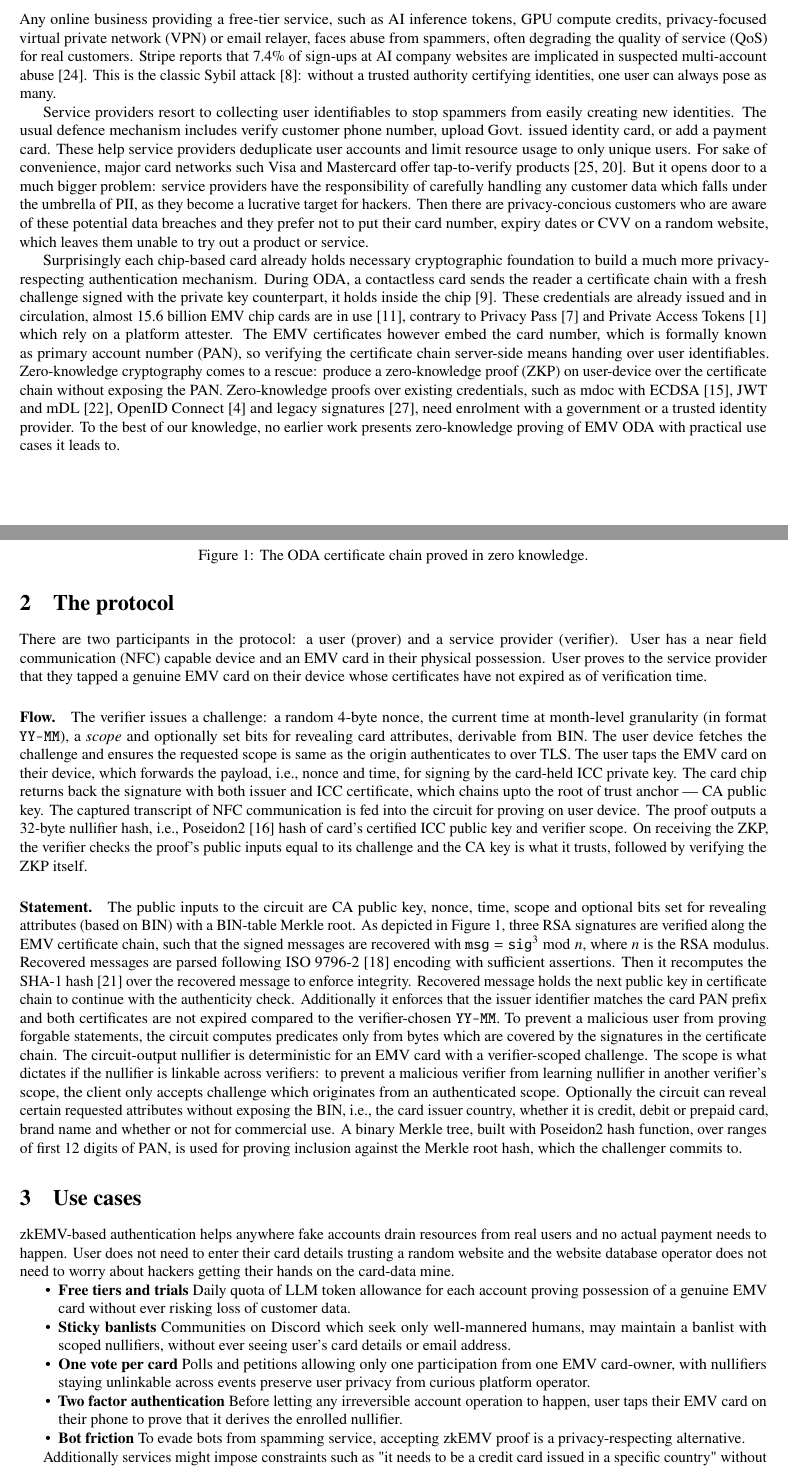
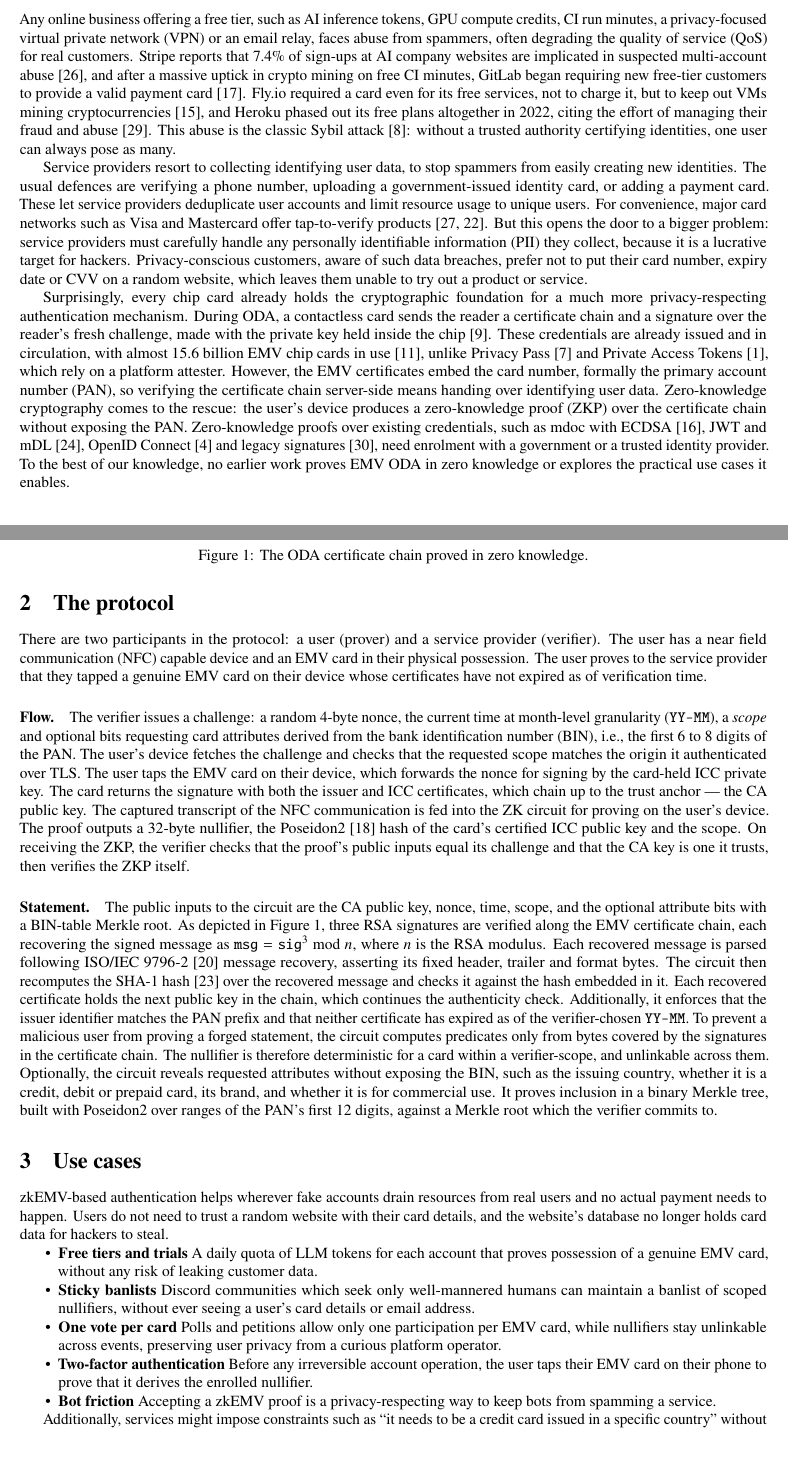
Before and after one commit to itzmeanjan/zkEMV, a LaTeX paper (resources/rwc2027/zkemv.tex): two parts of pages 1 and 2 of 4, joined at a grey line, cut so that both start at the same text, the shorter picture padded with empty space. Compiled offline with pdfLaTeX.

Commit message:
finalize the rwc proposal
Signed-off-by: Anjan Roy <hello@itzmeanjan.in>

```diff
--- a/resources/rwc2027/zkemv.tex
+++ b/resources/rwc2027/zkemv.tex
@@ -47,45 +47,46 @@
 \section{Motivation}
 
 % problem
-Any online business providing a free-tier service, such as AI inference tokens, GPU compute credits, privacy-focused virtual private network (VPN) or email relayer, faces abuse from spammers, often degrading the quality of service (QoS) for real customers.
-Stripe reports that 7.4\% of sign-ups at AI company websites are implicated in suspected multi-account abuse~\cite{stripe-abuse}.
-This is the classic Sybil attack~\cite{DBLP:conf/iptps/Douceur02}: without a trusted authority certifying identities, one user can always pose as many.
+Any online business offering a free tier, such as AI inference tokens, GPU compute credits, CI run minutes, a privacy-focused virtual private network (VPN) or an email relay, faces abuse from spammers, often degrading the quality of service (QoS) for real customers.
+Stripe reports that 7.4\% of sign-ups at AI company websites are implicated in suspected multi-account abuse~\cite{stripe-abuse}, and after a massive uptick in crypto mining on free CI minutes, GitLab began requiring new free-tier customers to provide a valid payment card~\cite{gitlab-crypto-mining}.
+Fly.io required a card even for its free services, not to charge it, but to keep out VMs mining cryptocurrencies~\cite{flyio-free-postgres}, and Heroku phased out its free plans altogether in 2022, citing the effort of managing their fraud and abuse~\cite{heroku-next-chapter}.
+This abuse is the classic Sybil attack~\cite{DBLP:conf/iptps/Douceur02}: without a trusted authority certifying identities, one user can always pose as many.
 
 % solution
-Service providers resort to collecting user identifiables to stop spammers from easily creating new identities.
-The usual defence mechanism includes verify customer phone number, upload Govt. issued identity card, or add a payment card.
-These help service providers deduplicate user accounts and limit resource usage to only unique users.
-For sake of convenience, major card networks such Visa and Mastercard offer tap-to-verify products~\cite{visa-tap,mc-tap-to-verify}.
+Service providers resort to collecting identifying user data, to stop spammers from easily creating new identities.
+The usual defences are verifying a phone number, uploading a government-issued identity card, or adding a payment card.
+These let service providers deduplicate user accounts and limit resource usage to unique users.
+For convenience, major card networks such as Visa and Mastercard offer tap-to-verify products~\cite{visa-tap,mc-tap-to-verify}.
 % new problem
-But it opens door to a much bigger problem: service providers have the responsibility of carefully handling any customer data which falls under the umbrella of PII, as they become a lucrative target for hackers.
-Then there are privacy-concious customers who are aware of these potential data breaches and they prefer not to put their card number, expiry dates or CVV on a random website, which leaves them unable to try out a product or service.
+But this opens the door to a bigger problem: service providers must carefully handle any personally identifiable information (PII) they collect, because it is a lucrative target for hackers.
+Privacy-conscious customers, aware of such data breaches, prefer not to put their card number, expiry date or CVV on a random website, which leaves them unable to try out a product or service.
 
-Surprisingly each chip-based card already holds necessary cryptographic foundation to build a much more privacy-respecting authentication mechanism.
+Surprisingly, every chip card already holds the cryptographic foundation for a much more privacy-respecting authentication mechanism.
 % no ZK
-During ODA, a contactless card sends the reader a certificate chain with a fresh challenge signed with the private key counterpart, it holds inside the chip~\cite{emv-book2}.
-These credentials are already issued and in circulation, almost 15.6 billion EMV chip cards are in use~\cite{emvco-stats}, contrary to Privacy Pass~\cite{privacypass} and Private Access Tokens~\cite{apple-pat} which rely on a platform attester.
+During ODA, a contactless card sends the reader a certificate chain and a signature over the reader's fresh challenge, made with the private key held inside the chip~\cite{emv-book2}.
+These credentials are already issued and in circulation, with almost 15.6 billion EMV chip cards in use~\cite{emvco-stats}, unlike Privacy Pass~\cite{privacypass} and Private Access Tokens~\cite{apple-pat}, which rely on a platform attester.
 % problem
-The EMV certificates however embed the card number, which is formally known as primary account number (PAN), so verifying the certificate chain server-side means handing over user identifiables.
+However, the EMV certificates embed the card number, formally the primary account number (PAN), so verifying the certificate chain server-side means handing over identifying user data.
 % with ZK
-Zero-knowledge cryptography comes to a rescue: produce a zero-knowledge proof (ZKP) on user-device over the certificate chain without exposing the PAN.
+Zero-knowledge cryptography comes to the rescue: the user's device produces a zero-knowledge proof (ZKP) over the certificate chain without exposing the PAN.
 % differentiation
 Zero-knowledge proofs over existing credentials, such as mdoc with ECDSA~\cite{DBLP:journals/cic/FrigoS26}, JWT and mDL~\cite{DBLP:journals/iacr/PaquinPZ24}, OpenID Connect~\cite{DBLP:conf/ccs/BaldimtsiC0LMR024} and legacy signatures~\cite{DBLP:conf/sp/WooOSPG25}, need enrolment with a government or a trusted identity provider.
-To the best of our knowledge, no earlier work presents zero-knowledge proving of EMV ODA with practical use cases it leads to.
+To the best of our knowledge, no earlier work proves EMV ODA in zero knowledge or explores the practical use cases it enables.
 
 \section{The protocol}
 
 There are two participants in the protocol: a user (prover) and a service provider (verifier).
-User has a near field communication (NFC) capable device and an EMV card in their physical possession.
-User proves to the service provider that they tapped a genuine EMV card on their device whose certificates have not expired as of verification time.
+The user has a near field communication (NFC) capable device and an EMV card in their physical possession.
+The user proves to the service provider that they tapped a genuine EMV card on their device whose certificates have not expired as of verification time.
 
 \paragraph{Flow.}
-The verifier issues a challenge: a random 4-byte nonce, the current time at month-level granularity (in format \texttt{YY-MM}), a \emph{scope} and optionally set bits for revealing card attributes, derivable from BIN.
-The user device fetches the challenge and ensures the requested scope is same as the origin authenticates to over TLS.
-The user taps the EMV card on their device, which forwards the payload, i.e., nonce and time, for signing by the card-held ICC private key.
-The card chip returns back the signature with both issuer and ICC certificate, which chains upto the root of trust anchor --- CA public key.
-The captured transcript of NFC communication is fed into the circuit for proving on user device.
-The proof outputs a 32-byte nullifier hash, i.e., Poseidon2~\cite{DBLP:conf/africacrypt/GrassiKS23} hash of card's certified ICC public key and verifier scope.
-On receiving the ZKP, the verifier checks the proof's public inputs equal to its challenge and the CA key is what it trusts, followed by verifying the ZKP itself.
+The verifier issues a challenge: a random 4-byte nonce, the current time at month-level granularity (\texttt{YY-MM}), a \emph{scope} and optional bits requesting card attributes derived from the bank identification number (BIN), i.e., the first 6 to 8 digits of the PAN.
+The user's device fetches the challenge and checks that the requested scope matches the origin it authenticated over TLS.
+The user taps the EMV card on their device, which forwards the nonce for signing by the card-held ICC private key.
+The card returns the signature with both the issuer and ICC certificates, which chain up to the trust anchor~--- the CA public key.
+The captured transcript of the NFC communication is fed into the ZK circuit for proving on the user's device.
+The proof outputs a 32-byte nullifier, the Poseidon2~\cite{DBLP:conf/africacrypt/GrassiKS23} hash of the card's certified ICC public key and the scope.
+On receiving the ZKP, the verifier checks that the proof's public inputs equal its challenge and that the CA key is one it trusts, then verifies the ZKP itself.
 
 \begin{figure}[t]
 \centering
@@ -109,38 +110,36 @@ On receiving the ZKP, the verifier checks the proof's public inputs equal to its
 \end{figure}
 
 \paragraph{Statement.}
-The public inputs to the circuit are CA public key, nonce, time, scope and optional bits set for revealing attributes (based on BIN) with a BIN-table Merkle root.
+The public inputs to the circuit are the CA public key, nonce, time, scope, and the optional attribute bits with a BIN-table Merkle root.
 % cert chain
-As depicted in Figure~\ref{fig:chain}, three RSA signatures are verified along the EMV certificate chain, such that the signed messages are recovered with $\texttt{msg} = \texttt{sig} ^ 3 \bmod n$, where $n$ is the RSA modulus.
-Recovered messages are parsed following ISO 9796-2~\cite{iso9796-2} encoding with sufficient assertions.
-Then it recomputes the SHA-1 hash~\cite{fips180-4} over the recovered message to enforce integrity.
-Recovered message holds the next public key in certificate chain to continue with the authenticity check.
-Additionally it enforces that the issuer identifier matches the card PAN prefix and both certificates are not expired compared to the verifier-chosen \texttt{YY-MM}.
+As depicted in Figure~\ref{fig:chain}, three RSA signatures are verified along the EMV certificate chain, each recovering the signed message as $\texttt{msg} = \texttt{sig} ^ 3 \bmod n$, where $n$ is the RSA modulus.
+Each recovered message is parsed following ISO/IEC 9796-2~\cite{iso9796-2} message recovery, asserting its fixed header, trailer and format bytes.
+The circuit then recomputes the SHA-1 hash~\cite{fips180-4} over the recovered message and checks it against the hash embedded in it.
+Each recovered certificate holds the next public key in the chain, which continues the authenticity check.
+Additionally, it enforces that the issuer identifier matches the PAN prefix and that neither certificate has expired as of the verifier-chosen \texttt{YY-MM}.
 % nullifier
-To prevent a malicious user from proving forgable statements, the circuit computes predicates only from bytes which are covered by the signatures in the certificate chain.
-The circuit-output nullifier is deterministic for an EMV card with a verifier-scoped challenge.
-The scope is what dictates if the nullifier is linkable across verifiers: to prevent a malicious verifier from learning nullifier in another verifier's scope, the client only accepts challenge which originates from an authenticated scope.
+To prevent a malicious user from proving a forged statement, the circuit computes predicates only from bytes covered by the signatures in the certificate chain.
+The nullifier is therefore deterministic for a card within a verifier-scope, and unlinkable across them.
 % attributes
-Optionally the circuit can reveal certain requested attributes without exposing the BIN, i.e., the card issuer country, whether it is credit, debit or prepaid card, brand name and whether or not for commercial use.
-A binary Merkle tree, built with Poseidon2 hash function, over ranges of first 12 digits of PAN, is used for proving inclusion against the Merkle root hash, which the challenger commits to.
+Optionally, the circuit reveals requested attributes without exposing the BIN, such as the issuing country, whether it is a credit, debit or prepaid card, its brand, and whether it is for commercial use.
+It proves inclusion in a binary Merkle tree, built with Poseidon2 over ranges of the PAN's first 12 digits, against a Merkle root which the verifier commits to.
 
 \section{Use cases}
 
-zkEMV-based authentication helps anywhere fake accounts drain resources from real users and no actual payment needs to happen.
-User does not need to enter their card details trusting a random website and the website database operator does not need to worry about hackers getting their hands on the card-data mine.
+zkEMV-based authentication helps wherever fake accounts drain resources from real users and no actual payment needs to happen.
+Users do not need to trust a random website with their card details, and the website's database no longer holds card data for hackers to steal.
 
 \begin{itemize}
 \item \textbf{Free tiers and trials}
-Daily quota of LLM token allowance for each account proving possession of a genuine EMV card without ever risking loss of customer data.
+A daily quota of LLM tokens for each account that proves possession of a genuine EMV card, without any risk of leaking customer data.
 \item \textbf{Sticky banlists}
-Communities on Discord which seek only well-mannered humans, may maintain a banlist with scoped nullifiers, without ever seeing user's card details or email address.
+Discord communities which seek only well-mannered humans can maintain a banlist of scoped nullifiers, without ever seeing a user's card details or email address.
 \item \textbf{One vote per card}
-Polls and petitions allowing only one participation from one EMV card-owner, with nullifiers staying unlinkable across events preserve user privacy from curious platform operator.
-\item \textbf{Two factor authentication}
-Before letting any irreversible account operation to happen, user taps their EMV card on their phone to prove that it derives the enrolled nullifier.
+Polls and petitions allow only one participation per EMV card, while nullifiers stay unlinkable across events, preserving user privacy from a curious platform operator.
+\item \textbf{Two-factor authentication}
+Before any irreversible account operation, the user taps their EMV card on their phone to prove that it derives the enrolled nullifier.
 \item \textbf{Bot friction}
-To evade bots from spamming service, accepting zkEMV proof is a privacy-respecting alternative.
+Accepting a zkEMV proof is a privacy-respecting way to keep bots from spamming a service.
 \end{itemize}
 
-Additionally services might impose constraints such as "it needs to be a credit card issued in a specific country" without them learning the card number.
-Anti-abuse aggregators such as the Human Passport~\cite{human-passport} could potentially accept a zkEMV proof as another signal.
+Additionally, services might impose constraints such as ``it needs to be a credit card issued in a specific country'' without learning the card number.
```
Also changed, not shown: resources/rwc2027/references.bib (+27 -0 lines), resources/rwc2027/zkemv.tex (42 more changed lines).
